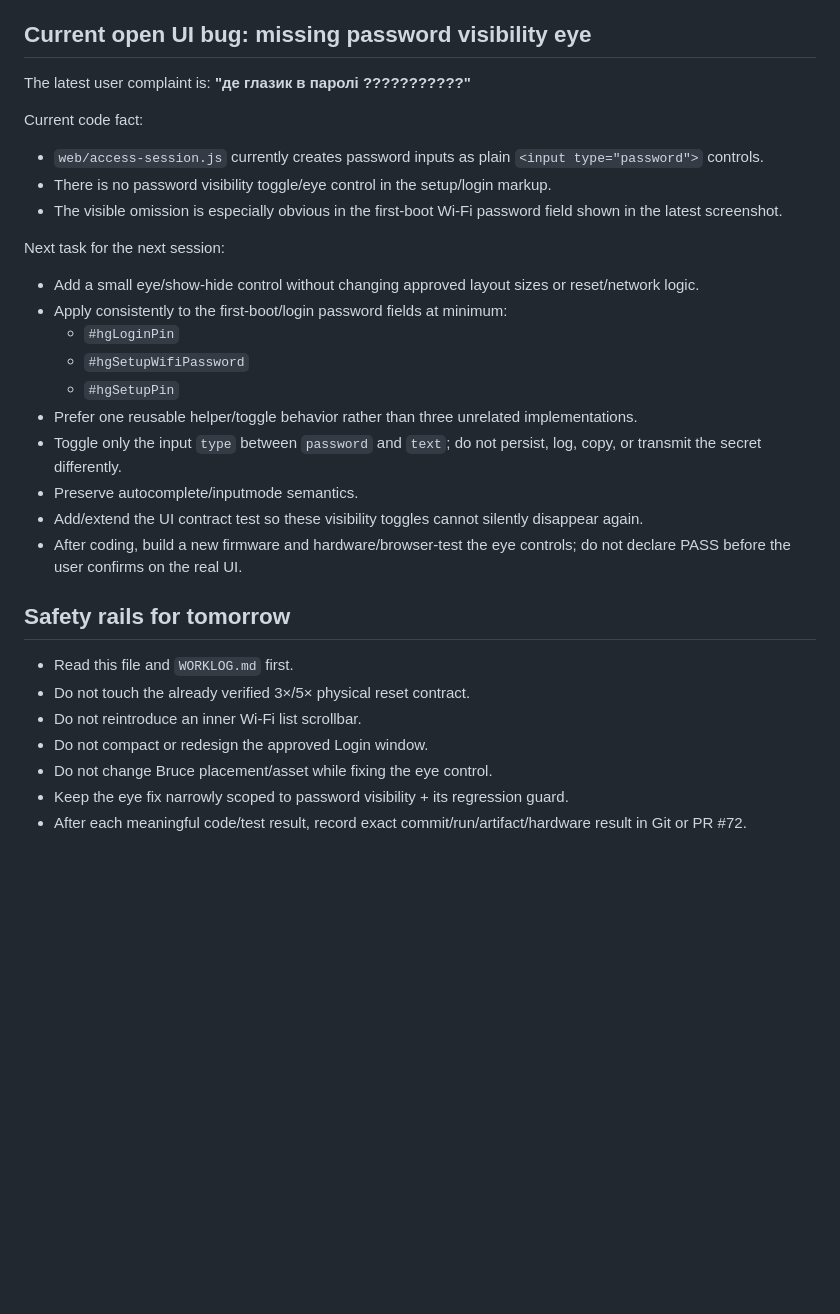
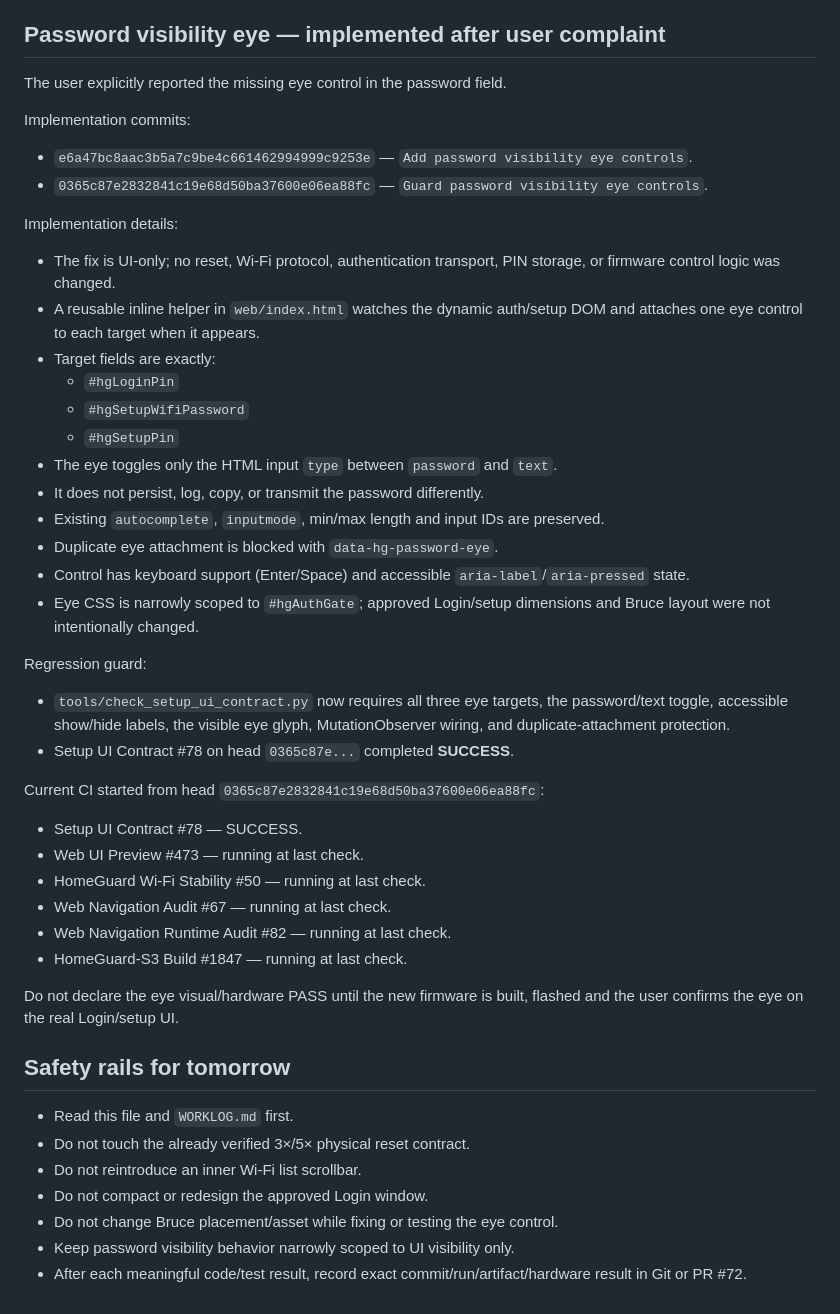
Before and after one commit to desfly/secyr, a Markdown page: docs/SESSION-2026-08-21-LATE-HANDOFF.md, the part around the change. Drawn GitHub-style; blank space fills up the shorter version.

Commit message:
Record password eye implementation and CI start

```diff
--- a/docs/SESSION-2026-08-21-LATE-HANDOFF.md
+++ b/docs/SESSION-2026-08-21-LATE-HANDOFF.md
@@ -70,31 +70,46 @@ Known CI noise/failure:
 - Do not treat this as evidence of a Web UI functional regression. Fix the temp Chromium profile cleanup separately if/when requested.
 - Do not revert the callback-driven browser navigation probe back to the old multi-Chrome or dump-dom exit strategy.
 
-## Current open UI bug: missing password visibility eye
-The latest user complaint is: **"де глазик в паролі ???????????"**
+## Password visibility eye — implemented after user complaint
+The user explicitly reported the missing eye control in the password field.
 
-Current code fact:
-- `web/access-session.js` currently creates password inputs as plain `<input type="password">` controls.
-- There is no password visibility toggle/eye control in the setup/login markup.
-- The visible omission is especially obvious in the first-boot Wi-Fi password field shown in the latest screenshot.
+Implementation commits:
+- `e6a47bc8aac3b5a7c9be4c661462994999c9253e` — `Add password visibility eye controls`.
+- `0365c87e2832841c19e68d50ba37600e06ea88fc` — `Guard password visibility eye controls`.
 
-Next task for the next session:
-- Add a small eye/show-hide control without changing approved layout sizes or reset/network logic.
-- Apply consistently to the first-boot/login password fields at minimum:
+Implementation details:
+- The fix is UI-only; no reset, Wi-Fi protocol, authentication transport, PIN storage, or firmware control logic was changed.
+- A reusable inline helper in `web/index.html` watches the dynamic auth/setup DOM and attaches one eye control to each target when it appears.
+- Target fields are exactly:
   - `#hgLoginPin`
   - `#hgSetupWifiPassword`
   - `#hgSetupPin`
-- Prefer one reusable helper/toggle behavior rather than three unrelated implementations.
-- Toggle only the input `type` between `password` and `text`; do not persist, log, copy, or transmit the secret differently.
-- Preserve autocomplete/inputmode semantics.
-- Add/extend the UI contract test so these visibility toggles cannot silently disappear again.
-- After coding, build a new firmware and hardware/browser-test the eye controls; do not declare PASS before the user confirms on the real UI.
+- The eye toggles only the HTML input `type` between `password` and `text`.
+- It does not persist, log, copy, or transmit the password differently.
+- Existing `autocomplete`, `inputmode`, min/max length and input IDs are preserved.
+- Duplicate eye attachment is blocked with `data-hg-password-eye`.
+- Control has keyboard support (Enter/Space) and accessible `aria-label`/`aria-pressed` state.
+- Eye CSS is narrowly scoped to `#hgAuthGate`; approved Login/setup dimensions and Bruce layout were not intentionally changed.
+
+Regression guard:
+- `tools/check_setup_ui_contract.py` now requires all three eye targets, the password/text toggle, accessible show/hide labels, the visible eye glyph, MutationObserver wiring, and duplicate-attachment protection.
+- Setup UI Contract #78 on head `0365c87e...` completed **SUCCESS**.
+
+Current CI started from head `0365c87e2832841c19e68d50ba37600e06ea88fc`:
+- Setup UI Contract #78 — SUCCESS.
+- Web UI Preview #473 — running at last check.
+- HomeGuard Wi-Fi Stability #50 — running at last check.
+- Web Navigation Audit #67 — running at last check.
+- Web Navigation Runtime Audit #82 — running at last check.
+- HomeGuard-S3 Build #1847 — running at last check.
+
+Do not declare the eye visual/hardware PASS until the new firmware is built, flashed and the user confirms the eye on the real Login/setup UI.
 
 ## Safety rails for tomorrow
 - Read this file and `WORKLOG.md` first.
 - Do not touch the already verified 3×/5× physical reset contract.
 - Do not reintroduce an inner Wi-Fi list scrollbar.
 - Do not compact or redesign the approved Login window.
-- Do not change Bruce placement/asset while fixing the eye control.
-- Keep the eye fix narrowly scoped to password visibility + its regression guard.
+- Do not change Bruce placement/asset while fixing or testing the eye control.
+- Keep password visibility behavior narrowly scoped to UI visibility only.
 - After each meaningful code/test result, record exact commit/run/artifact/hardware result in Git or PR #72.
```
